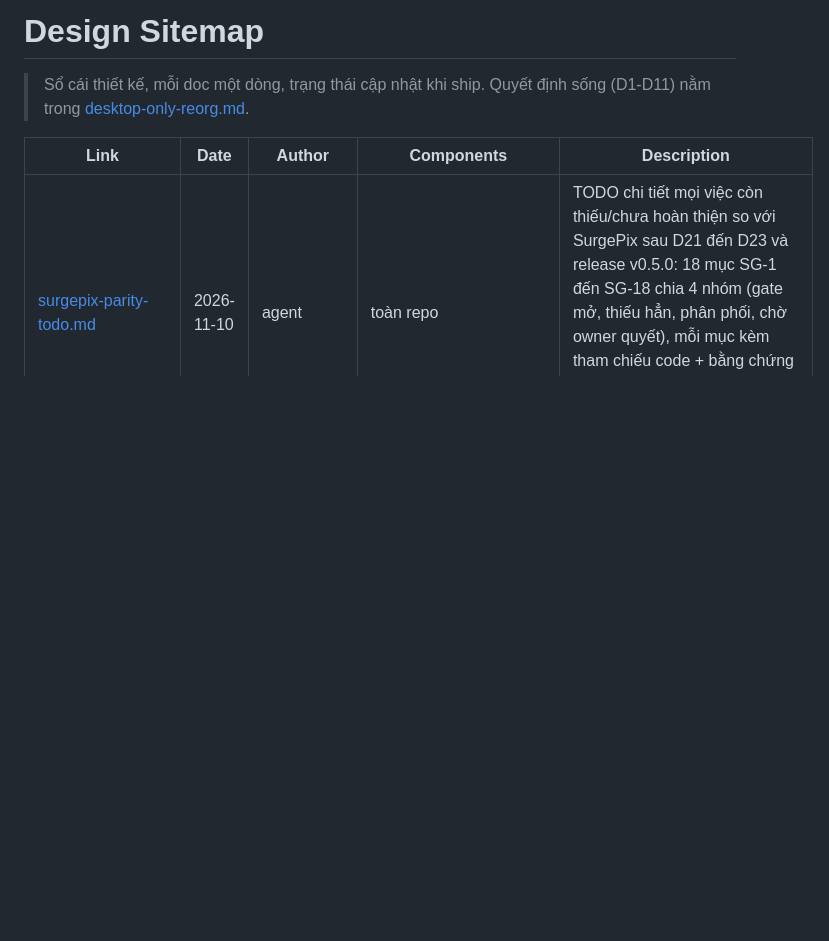
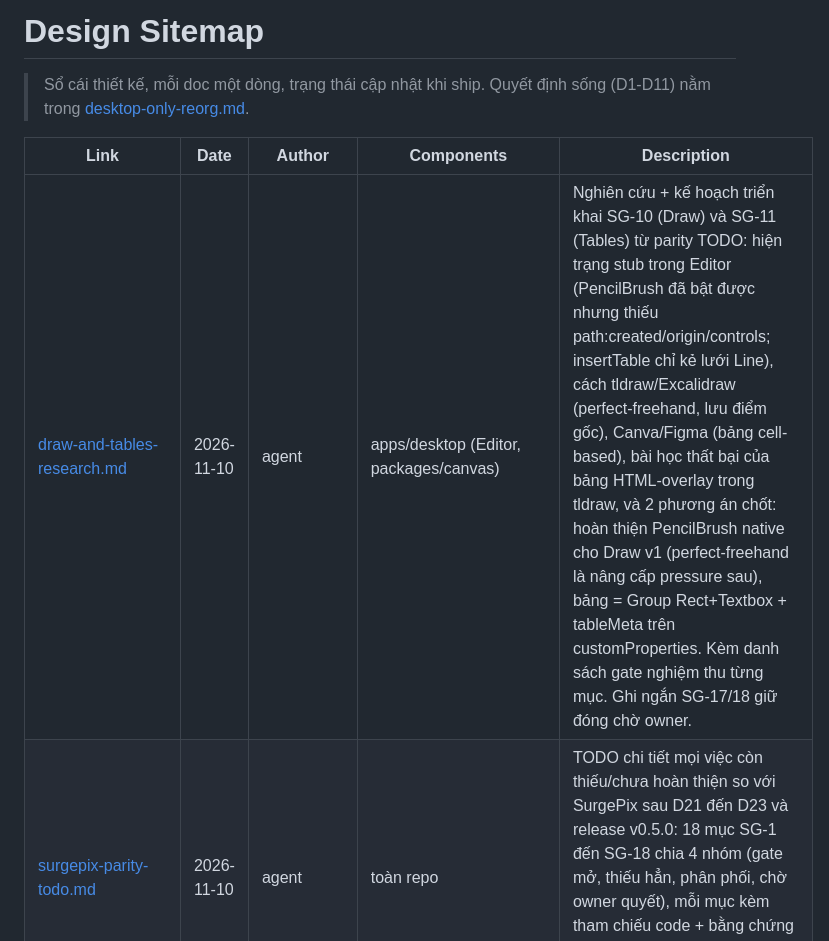
Before and after one commit to cuongducle/oia, a Markdown page: docs/designs/SITEMAP.md, the part around the change. Rendered like a GitHub page; blank space fills up the shorter version.

```diff
--- a/docs/designs/SITEMAP.md
+++ b/docs/designs/SITEMAP.md
@@ -12,6 +12,7 @@ status: stable
 
 | Link | Date | Author | Components | Description |
 | --- | --- | --- | --- | --- |
+| [draw-and-tables-research.md](draw-and-tables-research.md) | 2026-11-10 | agent | apps/desktop (Editor, packages/canvas) | Nghiên cứu + kế hoạch triển khai SG-10 (Draw) và SG-11 (Tables) từ parity TODO: hiện trạng stub trong Editor (PencilBrush đã bật được nhưng thiếu path:created/origin/controls; insertTable chỉ kẻ lưới Line), cách tldraw/Excalidraw (perfect-freehand, lưu điểm gốc), Canva/Figma (bảng cell-based), bài học thất bại của bảng HTML-overlay trong tldraw, và 2 phương án chốt: hoàn thiện PencilBrush native cho Draw v1 (perfect-freehand là nâng cấp pressure sau), bảng = Group Rect+Textbox + tableMeta trên customProperties. Kèm danh sách gate nghiệm thu từng mục. Ghi ngắn SG-17/18 giữ đóng chờ owner. |
 | [surgepix-parity-todo.md](surgepix-parity-todo.md) | 2026-11-10 | agent | toàn repo | TODO chi tiết mọi việc còn thiếu/chưa hoàn thiện so với SurgePix sau D21 đến D23 và release v0.5.0: 18 mục SG-1 đến SG-18 chia 4 nhóm (gate mở, thiếu hẳn, phân phối, chờ owner quyết), mỗi mục kèm tham chiếu code + bằng chứng + gate nghiệm thu. Nguồn đối chiếu là audit riêng tư 09/11/2026. |
 | [landing-feature-audit.md](landing-feature-audit.md) | 2026-11-09 | agent | site/feature-review, docs | Audit tính năng và pack duyệt có provenance. Đã tích hợp ảnh tham chiếu STILL, editor thật, ba poster Make text editable và livestream vào landing/README; phân biệt repaint/native text, guide cộng đồng, giới hạn giấy phép và Split layer chưa qua gate mô hình thật. Chưa deploy Cloudflare. |
 | [markup-edit.md](markup-edit.md) | 2026-11-07 | cuongducle + agent | @oia/schema (markupEdit capability), @oia/agent (buildEditClauses), @oia/services (editMode.markup), apps/desktop (markup-annotate lib, Editor overlay+ask, ContextToolbar, shot gate) | **ME-1…5 SHIP 2026-11-08 (flatten-mode).** Tốt nghiệp IM26-3: "khoanh để sửa", vẽ annotation trên view-layer (không bao giờ vào scene JSON, bài học C3), inverse-transform về natural size của layer (guard transform phi tuyến = disabled), wire `/v1/images/edits` field markup riêng kèm guard dims client-side, kết quả về khay preview A1, capability gate kiểu DA `--search` (codex chưa có markup field → nút ẩn). 5 slice ME-1…5; generation thật verify 1 ảnh chờ duyệt riêng. 2 câu mở không chặn: chữ trên overlay (đề xuất không v1), giữ annotation trong session (đề xuất có). |
```
Also changed, not shown: docs/designs/draw-and-tables-research.md (added, +213 -0 lines).
